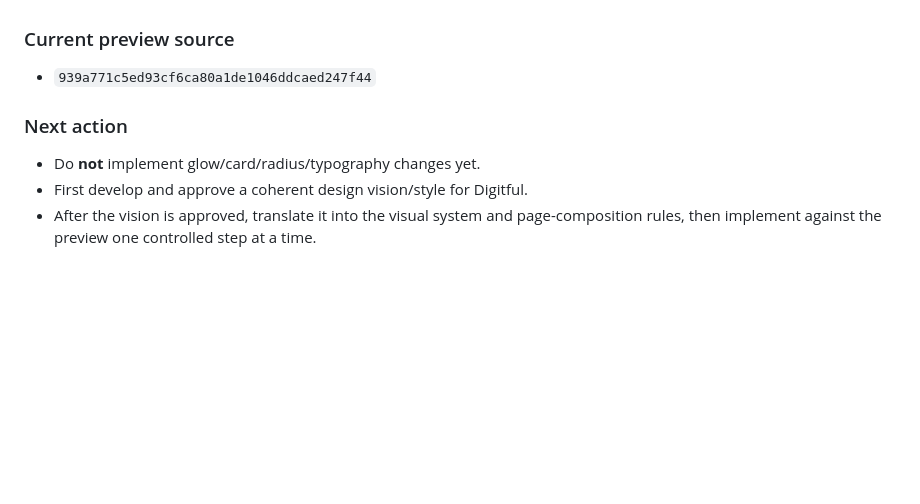
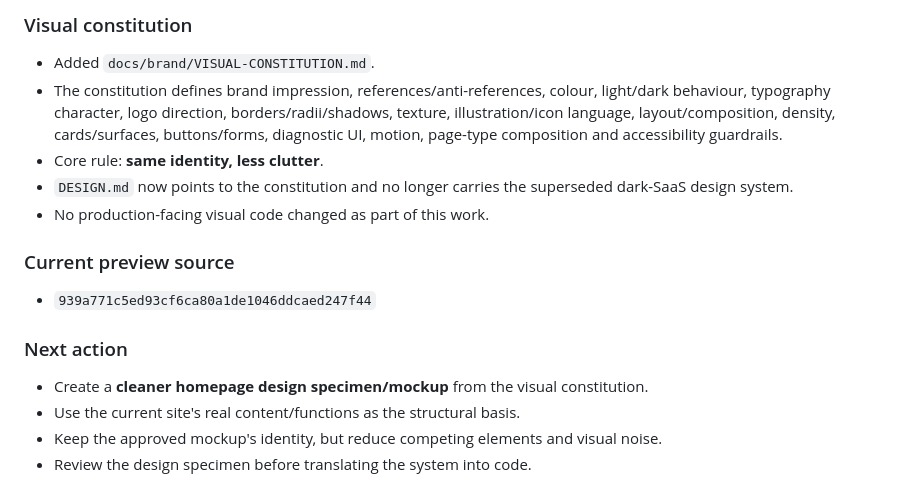
Before and after one commit to tarekazz1/digitful, a Markdown page: docs/visual-refresh/CHANGELOG.md, the part around one of its changes. Drawn GitHub-style; blank space fills up the shorter version.

```diff
--- a/docs/visual-refresh/CHANGELOG.md
+++ b/docs/visual-refresh/CHANGELOG.md
@@ -64,8 +66,15 @@ Chronological record of setup and implementation changes for the visual-refresh
+### Visual constitution
+- Added `docs/brand/VISUAL-CONSTITUTION.md`.
+- The constitution defines brand impression, references/anti-references, colour, light/dark behaviour, typography character, logo direction, borders/radii/shadows, texture, illustration/icon language, layout/composition, density, cards/surfaces, buttons/forms, diagnostic UI, motion, page-type composition and accessibility guardrails.
+- Core rule: **same identity, less clutter**.
+- `DESIGN.md` now points to the constitution and no longer carries the superseded dark-SaaS design system.
+- No production-facing visual code changed as part of this work.
 
 ### Current preview source
 - `939a771c5ed93cf6ca80a1de1046ddcaed247f44`
 
 ### Next action
-- Do **not** implement glow/card/radius/typography changes yet.
-- First develop and approve a coherent design vision/style for Digitful.
-- After the vision is approved, translate it into the visual system and page-composition rules, then implement against the preview one controlled step at a time.
+- Create a **cleaner homepage design specimen/mockup** from the visual constitution.
+- Use the current site's real content/functions as the structural basis.
+- Keep the approved mockup's identity, but reduce competing elements and visual noise.
+- Review the design specimen before translating the system into code.
```
Also changed, not shown: other parts of docs/visual-refresh/CHANGELOG.md (+37 -35 lines).
